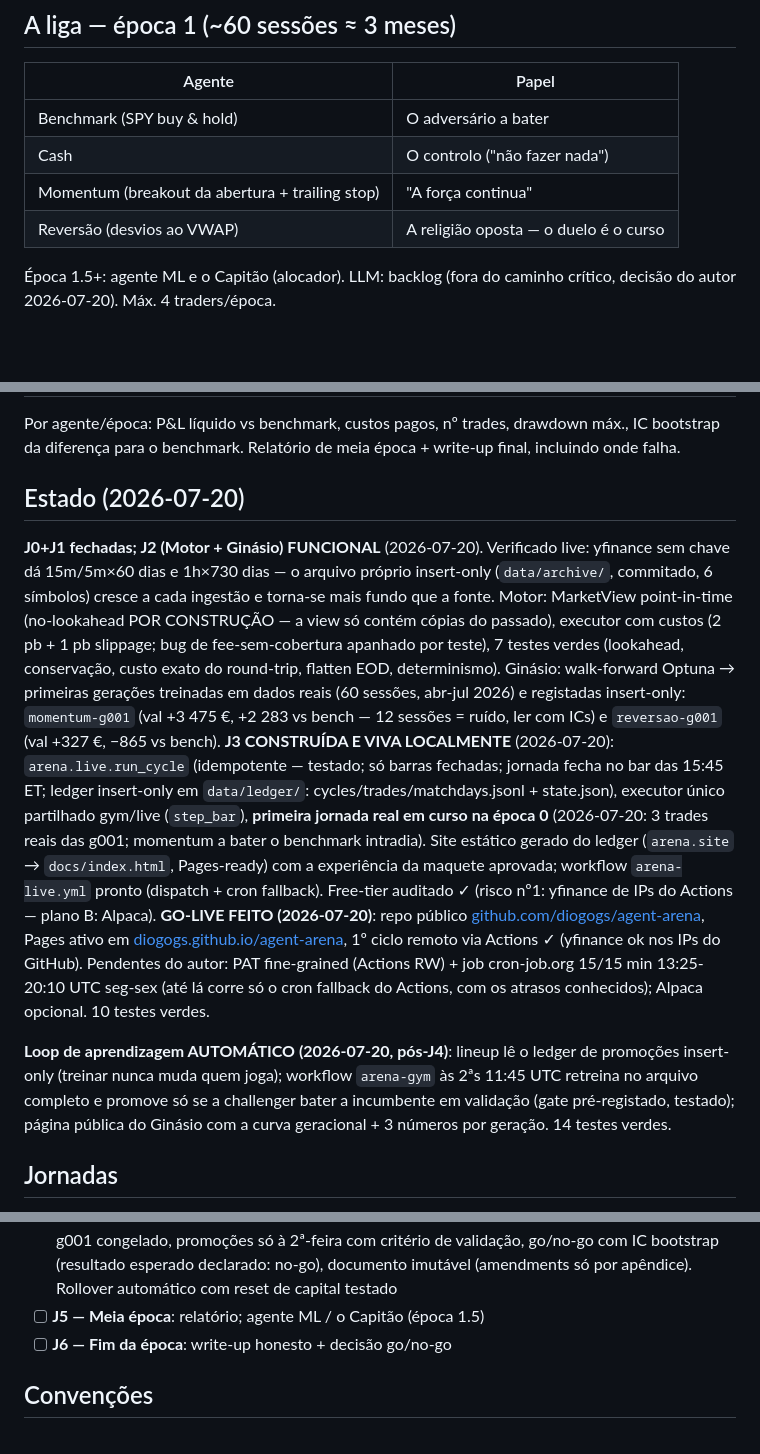
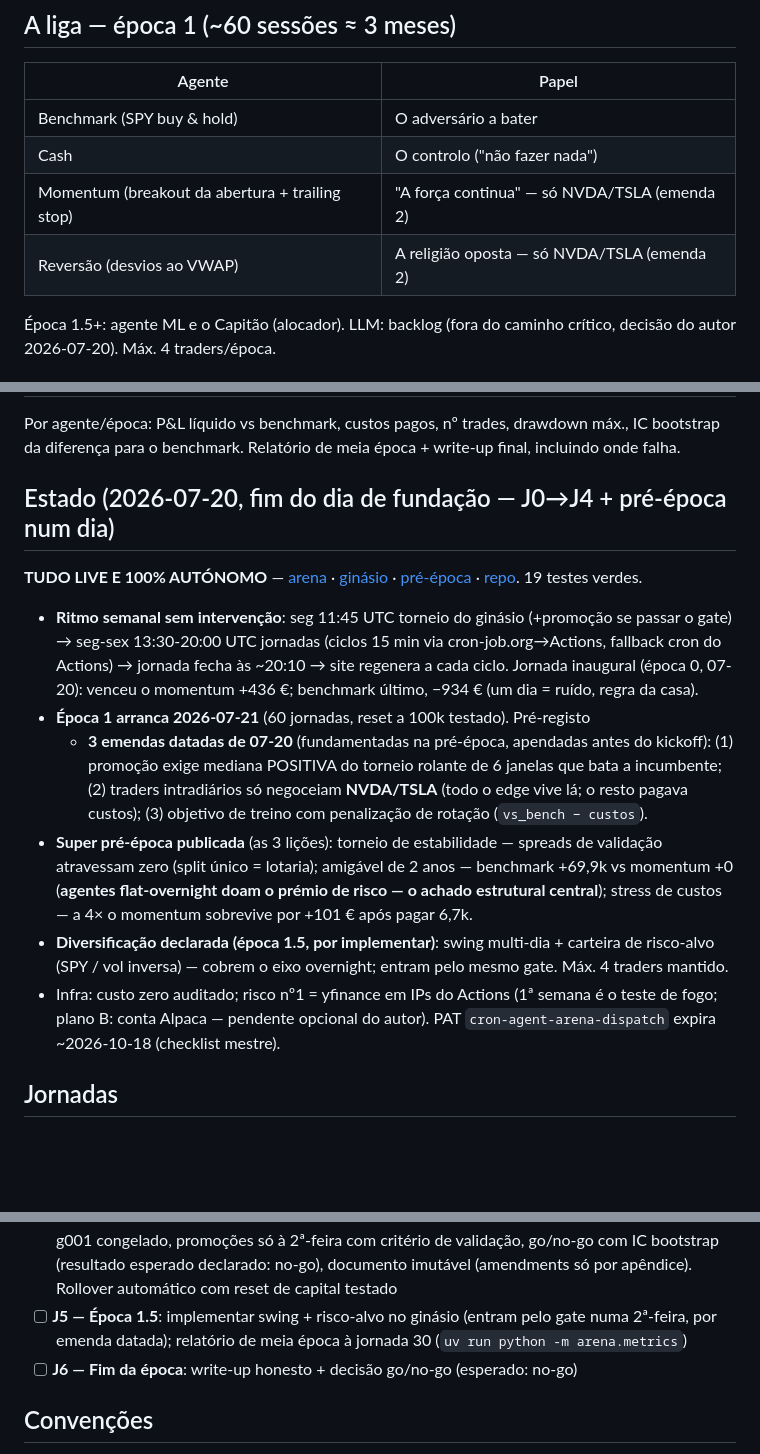
Before and after one commit to diogogs/agent-arena, a Markdown page: CLAUDE.md, 3 parts joined by grey strips. Drawn GitHub-style; blank space fills up the shorter version.

Commit message:
docs: consolidated charter state — founding day closed, season 1 armed
Co-Authored-By: Claude Fable 5 <noreply@anthropic.com>

```diff
--- a/CLAUDE.md
+++ b/CLAUDE.md
@@ -29,8 +29,8 @@
 |---|---|
 | Benchmark (SPY buy & hold) | O adversário a bater |
 | Cash | O controlo ("não fazer nada") |
-| Momentum (breakout da abertura + trailing stop) | "A força continua" |
-| Reversão (desvios ao VWAP) | A religião oposta — o duelo é o curso |
+| Momentum (breakout da abertura + trailing stop) | "A força continua" — só NVDA/TSLA (emenda 2) |
+| Reversão (desvios ao VWAP) | A religião oposta — só NVDA/TSLA (emenda 2) |
 
 Época 1.5+: agente ML e o Capitão (alocador). LLM: backlog (fora do caminho
 crítico, decisão do autor 2026-07-20). Máx. 4 traders/época.
@@ -64,39 +64,35 @@ Por agente/época: P&L líquido vs benchmark, custos pagos, nº trades, drawdown
 máx., IC bootstrap da diferença para o benchmark. Relatório de meia época +
 write-up final, incluindo onde falha.
 
-## Estado (2026-07-20)
+## Estado (2026-07-20, fim do dia de fundação — J0→J4 + pré-época num dia)
 
-**J0+J1 fechadas; J2 (Motor + Ginásio) FUNCIONAL** (2026-07-20). Verificado live:
-yfinance sem chave dá 15m/5m×60 dias e 1h×730 dias — o arquivo próprio
-insert-only (`data/archive/`, commitado, 6 símbolos) cresce a cada ingestão e
-torna-se mais fundo que a fonte. Motor: MarketView point-in-time (no-lookahead
-POR CONSTRUÇÃO — a view só contém cópias do passado), executor com custos
-(2 pb + 1 pb slippage; bug de fee-sem-cobertura apanhado por teste), 7 testes
-verdes (lookahead, conservação, custo exato do round-trip, flatten EOD,
-determinismo). Ginásio: walk-forward Optuna → primeiras gerações treinadas em
-dados reais (60 sessões, abr-jul 2026) e registadas insert-only:
-`momentum-g001` (val +3 475 €, +2 283 vs bench — 12 sessões = ruído, ler com
-ICs) e `reversao-g001` (val +327 €, −865 vs bench). **J3 CONSTRUÍDA E VIVA
-LOCALMENTE** (2026-07-20): `arena.live.run_cycle` (idempotente — testado; só
-barras fechadas; jornada fecha no bar das 15:45 ET; ledger insert-only em
-`data/ledger/`: cycles/trades/matchdays.jsonl + state.json), executor único
-partilhado gym/live (`step_bar`), **primeira jornada real em curso na época 0**
-(2026-07-20: 3 trades reais das g001; momentum a bater o benchmark intradia).
-Site estático gerado do ledger (`arena.site` → `docs/index.html`, Pages-ready)
-com a experiência da maquete aprovada; workflow `arena-live.yml` pronto
-(dispatch + cron fallback). Free-tier auditado ✓ (risco nº1: yfinance de IPs
-do Actions — plano B: Alpaca). **GO-LIVE FEITO (2026-07-20)**: repo público
-[github.com/diogogs/agent-arena](https://github.com/diogogs/agent-arena), Pages ativo em
-[diogogs.github.io/agent-arena](https://diogogs.github.io/agent-arena/), 1º ciclo remoto
-via Actions ✓ (yfinance ok nos IPs do GitHub). Pendentes do autor: PAT fine-grained
-(Actions RW) + job cron-job.org 15/15 min 13:25-20:10 UTC seg-sex (até lá corre só o
-cron fallback do Actions, com os atrasos conhecidos); Alpaca opcional. 10 testes verdes.
+**TUDO LIVE E 100% AUTÓNOMO** — [arena](https://diogogs.github.io/agent-arena/) ·
+[ginásio](https://diogogs.github.io/agent-arena/ginasio.html) ·
+[pré-época](https://diogogs.github.io/agent-arena/preepoca.html) ·
+[repo](https://github.com/diogogs/agent-arena). 19 testes verdes.
 
-**Loop de aprendizagem AUTOMÁTICO (2026-07-20, pós-J4)**: lineup lê o ledger de
-promoções insert-only (treinar nunca muda quem joga); workflow `arena-gym` às
-2ªs 11:45 UTC retreina no arquivo completo e promove só se a challenger bater a
-incumbente em validação (gate pré-registado, testado); página pública do
-Ginásio com a curva geracional + 3 números por geração. 14 testes verdes.
+- **Ritmo semanal sem intervenção**: seg 11:45 UTC torneio do ginásio (+promoção
+  se passar o gate) → seg-sex 13:30-20:00 UTC jornadas (ciclos 15 min via
+  cron-job.org→Actions, fallback cron do Actions) → jornada fecha às ~20:10 →
+  site regenera a cada ciclo. Jornada inaugural (época 0, 07-20): venceu o
+  momentum +436 €; benchmark último, −934 € (um dia = ruído, regra da casa).
+- **Época 1 arranca 2026-07-21** (60 jornadas, reset a 100k testado). Pré-registo
+  + **3 emendas datadas de 07-20** (fundamentadas na pré-época, apendadas antes
+  do kickoff): (1) promoção exige mediana POSITIVA do torneio rolante de 6
+  janelas que bata a incumbente; (2) traders intradiários só negoceiam
+  **NVDA/TSLA** (todo o edge vive lá; o resto pagava custos); (3) objetivo de
+  treino com penalização de rotação (`vs_bench − custos`).
+- **Super pré-época publicada** (as 3 lições): torneio de estabilidade — spreads
+  de validação atravessam zero (split único = lotaria); amigável de 2 anos —
+  benchmark +69,9k vs momentum +0 (**agentes flat-overnight doam o prémio de
+  risco — o achado estrutural central**); stress de custos — a 4× o momentum
+  sobrevive por +101 € após pagar 6,7k.
+- **Diversificação declarada (época 1.5, por implementar)**: swing multi-dia +
+  carteira de risco-alvo (SPY / vol inversa) — cobrem o eixo overnight; entram
+  pelo mesmo gate. Máx. 4 traders mantido.
+- Infra: custo zero auditado; risco nº1 = yfinance em IPs do Actions (1ª semana
+  é o teste de fogo; plano B: conta Alpaca — pendente opcional do autor). PAT
+  `cron-agent-arena-dispatch` expira ~2026-10-18 (checklist mestre).
 
 ## Jornadas
 
@@ -116,8 +112,10 @@ Ginásio com a curva geracional + 3 números por geração. 14 testes verdes.
   só à 2ª-feira com critério de validação, go/no-go com IC bootstrap (resultado
   esperado declarado: no-go), documento imutável (amendments só por apêndice).
   Rollover automático com reset de capital testado
-- [ ] **J5 — Meia época**: relatório; agente ML / o Capitão (época 1.5)
-- [ ] **J6 — Fim da época**: write-up honesto + decisão go/no-go
+- [ ] **J5 — Época 1.5**: implementar swing + risco-alvo no ginásio (entram pelo
+  gate numa 2ª-feira, por emenda datada); relatório de meia época à jornada 30
+  (`uv run python -m arena.metrics`)
+- [ ] **J6 — Fim da época**: write-up honesto + decisão go/no-go (esperado: no-go)
 
 ## Convenções
 
```
